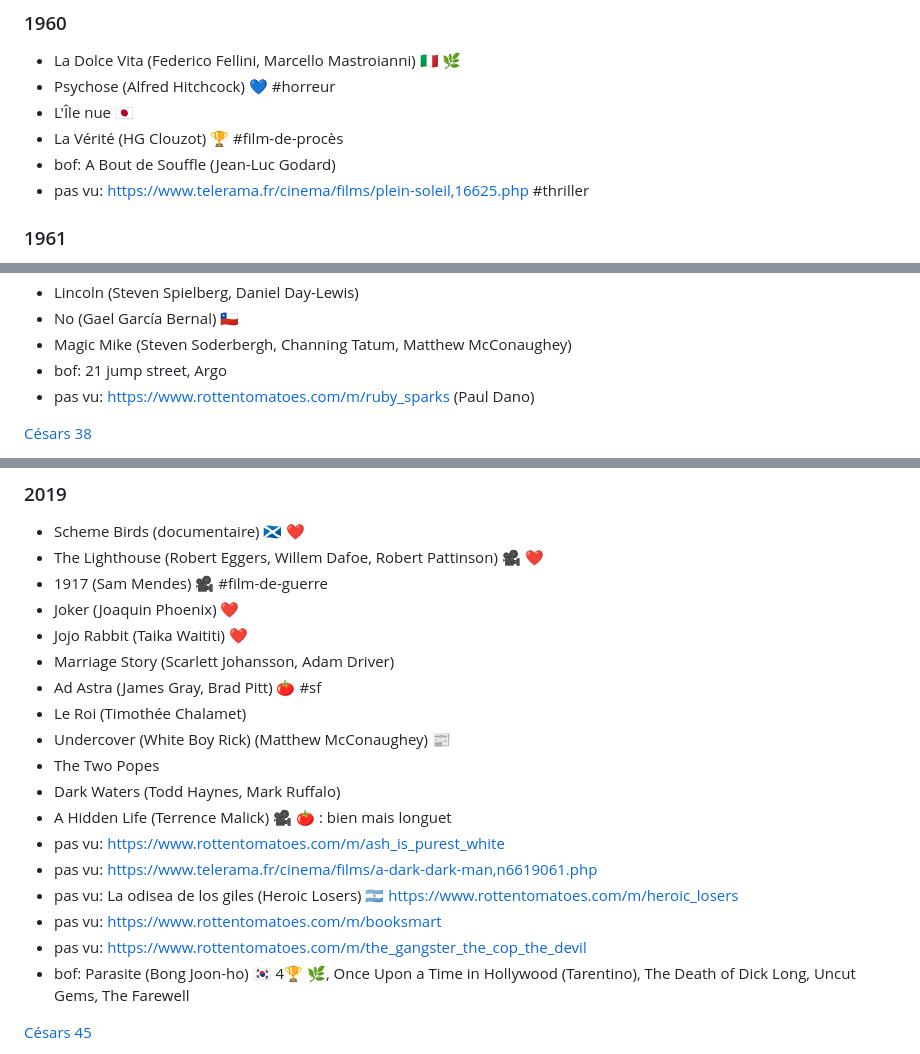
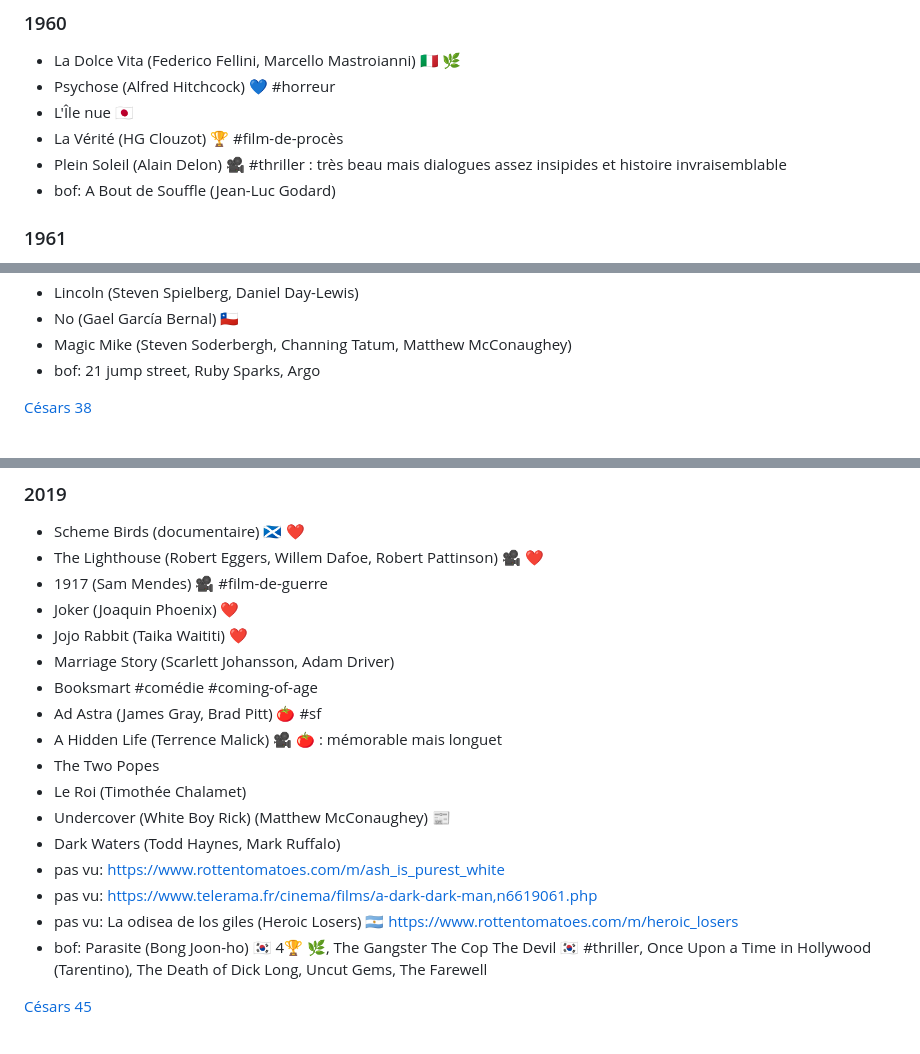
Before and after one commit to vmarquet/movies, a Markdown page: README.md, 3 parts joined by grey strips. GitHub-like rendering.

```diff
--- a/README.md
+++ b/README.md
@@ -259,8 +259,8 @@ _Les meilleurs, ceux qui sortent du lot et que j'ai beaucoup aimé, sont marqué
 * Psychose (Alfred Hitchcock) 💙 #horreur
 * L'Île nue 🇯🇵
 * La Vérité (HG Clouzot) 🏆 #film-de-procès
+* Plein Soleil (Alain Delon) 🎥 #thriller : très beau mais dialogues assez insipides et histoire invraisemblable
 * bof: A Bout de Souffle (Jean-Luc Godard)
-* pas vu: https://www.telerama.fr/cinema/films/plein-soleil,16625.php #thriller
 
 
 ### 1961
@@ -1306,8 +1310,7 @@ Français:
 * Lincoln (Steven Spielberg, Daniel Day-Lewis)
 * No (Gael García Bernal) 🇨🇱
 * Magic Mike (Steven Soderbergh, Channing Tatum, Matthew McConaughey)
-* bof: 21 jump street, Argo
-* pas vu: https://www.rottentomatoes.com/m/ruby_sparks (Paul Dano)
+* bof: 21 jump street, Ruby Sparks, Argo
 
 [Césars 38](https://fr.wikipedia.org/wiki/38e_c%C3%A9r%C3%A9monie_des_C%C3%A9sar#Meilleur_film)
 
@@ -1508,18 +1512,17 @@ Français:
 * Joker (Joaquin Phoenix) ❤️
 * Jojo Rabbit (Taika Waititi) ❤️
 * Marriage Story (Scarlett Johansson, Adam Driver)
+* Booksmart #comédie #coming-of-age
 * Ad Astra (James Gray, Brad Pitt) [🍅](https://www.rottentomatoes.com/m/ad_astra) #sf
+* A Hidden Life (Terrence Malick) 🎥 [🍅](https://www.rottentomatoes.com/m/a_hidden_life_2019) : mémorable mais longuet
+* The Two Popes
 * Le Roi (Timothée Chalamet)
 * Undercover (White Boy Rick) (Matthew McConaughey) [📰](https://www.telerama.fr/cinema/films/white-boy-rick,n5091865.php)
-* The Two Popes
 * Dark Waters (Todd Haynes, Mark Ruffalo)
-* A Hidden Life (Terrence Malick) 🎥 [🍅](https://www.rottentomatoes.com/m/a_hidden_life_2019) : bien mais longuet
 * pas vu: https://www.rottentomatoes.com/m/ash_is_purest_white
 * pas vu: https://www.telerama.fr/cinema/films/a-dark-dark-man,n6619061.php
 * pas vu: La odisea de los giles (Heroic Losers) 🇦🇷 https://www.rottentomatoes.com/m/heroic_losers
-* pas vu: https://www.rottentomatoes.com/m/booksmart
-* pas vu: https://www.rottentomatoes.com/m/the_gangster_the_cop_the_devil
-* bof: Parasite (Bong Joon-ho) 🇰🇷 4🏆 🌿, Once Upon a Time in Hollywood (Tarentino), The Death of Dick Long, Uncut Gems, The Farewell
+* bof: Parasite (Bong Joon-ho) 🇰🇷 4🏆 🌿, The Gangster The Cop The Devil 🇰🇷 #thriller, Once Upon a Time in Hollywood (Tarentino), The Death of Dick Long, Uncut Gems, The Farewell
 
 [Césars 45](https://fr.wikipedia.org/wiki/45e_c%C3%A9r%C3%A9monie_des_C%C3%A9sar#Meilleur_film)
 
```
Also changed, not shown: other parts of README.md (+9 -4 lines), watchlist.md (+3 -1 lines).
